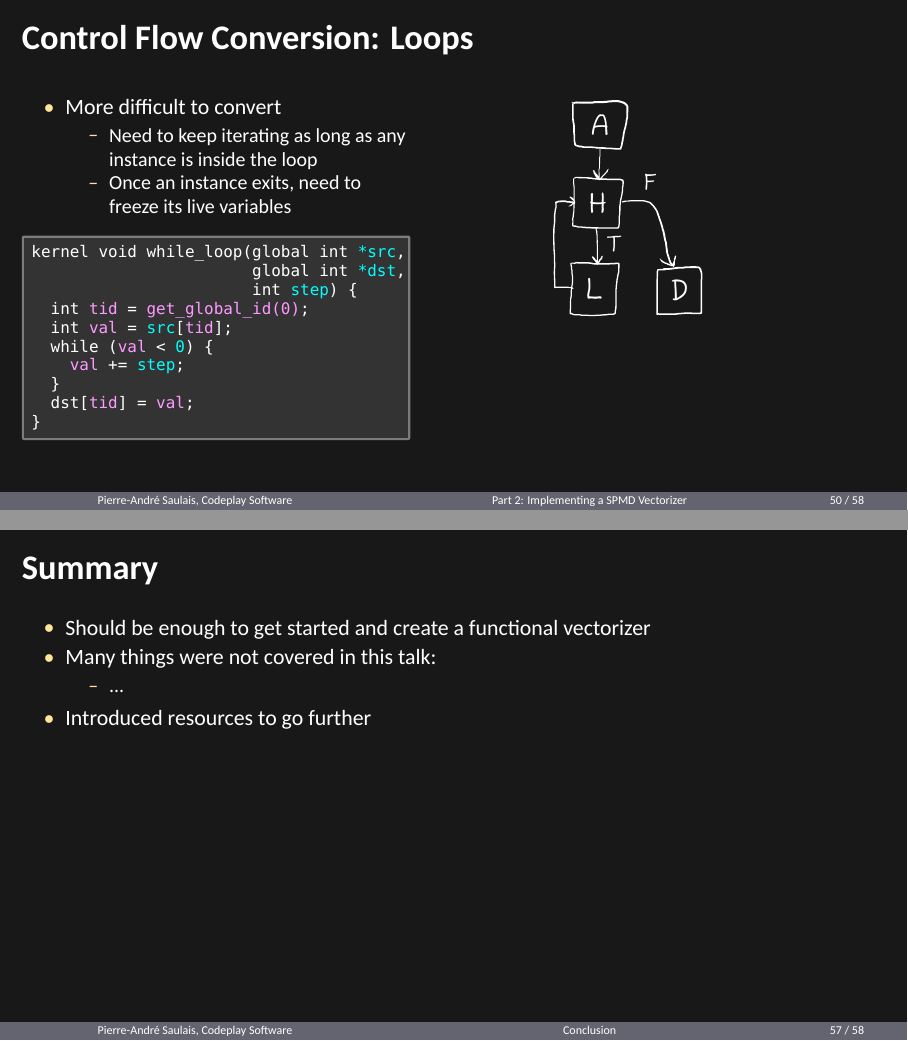
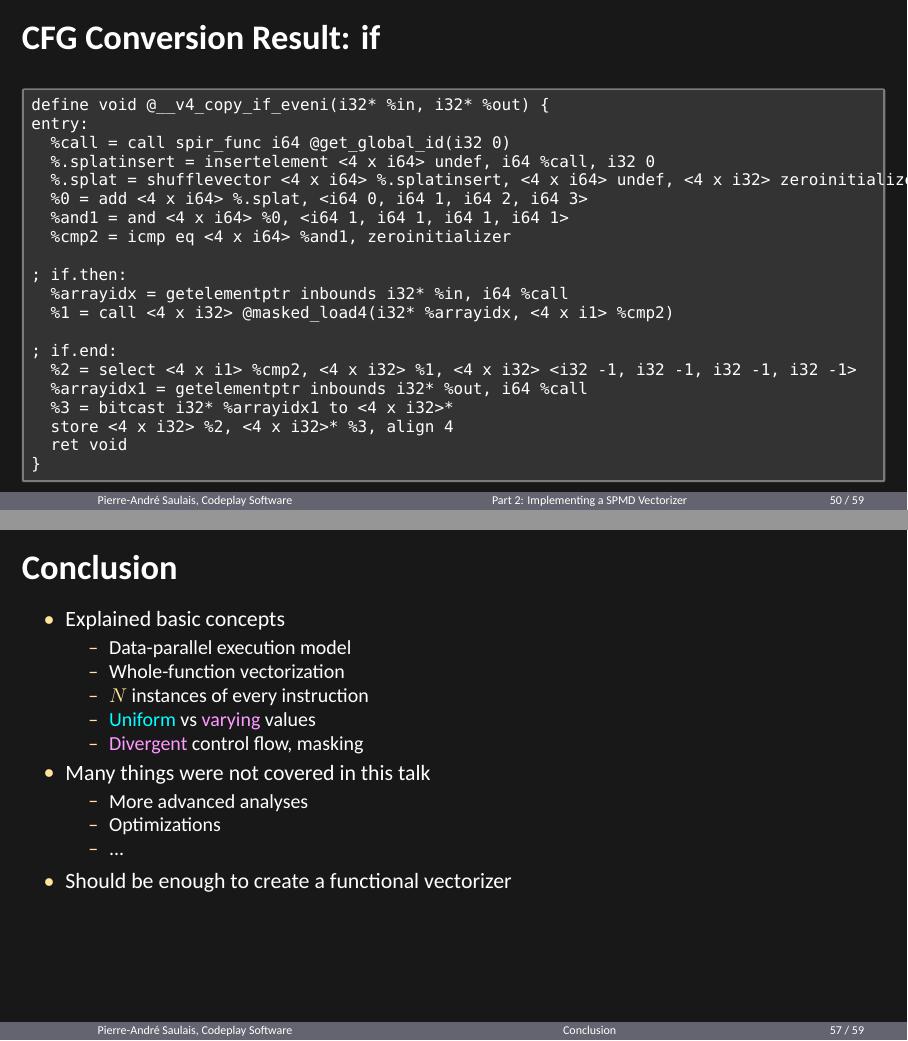
Before and after one commit to pasaulais/llvm15-spmd-vecz-tutorial, LaTeX slides (Slides.tex, which reads Slides-part2_control_flow.tex): pages 50 and 57 of 58 before the commit and pages 50 and 57 of 59 after it, joined at a grey line. Compiled offline with XeLaTeX; a missing font is replaced by an installed copy or a similar font.

Commit message:
If conversion result

```diff
--- a/Slides-part2_control_flow.tex
+++ b/Slides-part2_control_flow.tex
@@ -243,6 +243,35 @@ C:
 
 %%%%%%%%%%%%%%%%%%%%%%%%%%%%%%%%%%%%%%%%%%%%%%%%%%%%%%%%%%%%%%%%%%%%%%%%%%%%%%%%
 
+\begin{frame}[fragile]{CFG Conversion Result: if}
+
+\begin{codebox}
+define void @__v4_copy_if_eveni(i32* %in, i32* %out) {
+entry:
+  %call = call spir_func i64 @get_global_id(i32 0)
+  %.splatinsert = insertelement <4 x i64> undef, i64 %call, i32 0
+  %.splat = shufflevector <4 x i64> %.splatinsert, <4 x i64> undef, <4 x i32> zeroinitializer
+  %0 = add <4 x i64> %.splat, <i64 0, i64 1, i64 2, i64 3>
+  %and1 = and <4 x i64> %0, <i64 1, i64 1, i64 1, i64 1>
+  %cmp2 = icmp eq <4 x i64> %and1, zeroinitializer
+
+; if.then:
+  %arrayidx = getelementptr inbounds i32* %in, i64 %call
+  %1 = call <4 x i32> @masked_load4(i32* %arrayidx, <4 x i1> %cmp2)
+
+; if.end:
+  %2 = select <4 x i1> %cmp2, <4 x i32> %1, <4 x i32> <i32 -1, i32 -1, i32 -1, i32 -1>
+  %arrayidx1 = getelementptr inbounds i32* %out, i64 %call
+  %3 = bitcast i32* %arrayidx1 to <4 x i32>*
+  store <4 x i32> %2, <4 x i32>* %3, align 4
+  ret void
+}
+\end{codebox}
+
+\end{frame}
+
+%%%%%%%%%%%%%%%%%%%%%%%%%%%%%%%%%%%%%%%%%%%%%%%%%%%%%%%%%%%%%%%%%%%%%%%%%%%%%%%%
+
 \begin{frame}[fragile]{Control Flow Conversion: Loops}
 
 \begin{minipage}[t]{0.45\linewidth}
--- a/Slides.tex
+++ b/Slides.tex
@@ -214,6 +214,30 @@
 
 \section*{Conclusion}
 
+\begin{frame}{Conclusion}
+
+\begin{itemize}
+    \item Explained basic concepts
+    \begin{itemize}
+        \item Data-parallel execution model
+        \item Whole-function vectorization
+        \item $N$ instances of every instruction
+        \item \uniform{Uniform} vs \varying{varying} values
+        \item \varying{Divergent} control flow, masking
+    \end{itemize}
+    \item Many things were not covered in this talk
+    \begin{itemize}
+        \item More advanced analyses
+        \item Optimizations
+        \item ...
+    \end{itemize}
+    \item Should be enough to create a functional vectorizer
+\end{itemize}
+
+\end{frame}
+
+%%%%%%%%%%%%%%%%%%%%%%%%%%%%%%%%%%%%%%%%%%%%%%%%%%%%%%%%%%%%%%%%%%%%%%%%%%%%%%%%
+
 \begin{frame}{References and Resources}
 
 \begin{itemize}
@@ -223,21 +247,6 @@
     %\item Improving Performance of OpenCL on CPUs [Ralf Karrenberg et al., EuroLLVM '12]
     \item Branching in Data-Parallel Languages using Predication with LLVM [Marcello Maggioni, EuroLLVM '14]
     \item Exploring the Design Space of SPMD Divergence Management on Data-Parallel Architectures [Yunsup Lee et al., MICRO '14]
-\end{itemize}
-
-\end{frame}
-
-%%%%%%%%%%%%%%%%%%%%%%%%%%%%%%%%%%%%%%%%%%%%%%%%%%%%%%%%%%%%%%%%%%%%%%%%%%%%%%%%
-
-\begin{frame}{Summary}
-
-\begin{itemize}
-    \item Should be enough to get started and create a functional vectorizer
-    \item Many things were not covered in this talk:
-    \begin{itemize}
-        \item ...
-    \end{itemize}
-    \item Introduced resources to go further
 \end{itemize}
 
 \end{frame}
```
Also changed, not shown: Slides-part2_control_flow.tex (2 more changed lines), 2 other files.
